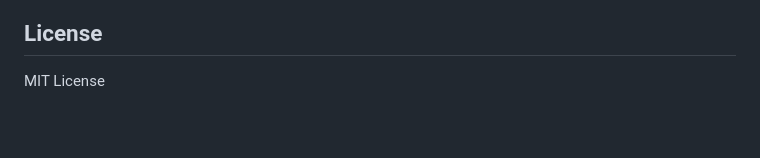
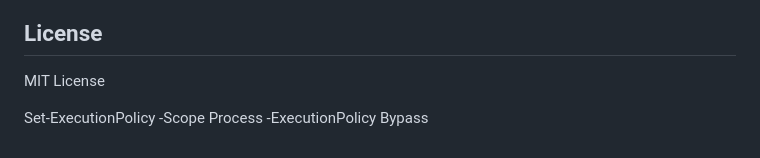
Before and after one commit to Shashank1024-bytes/student-project-3, a Markdown page: Student-Project-Portal/README.md, the part around the change. Rendered like a GitHub page; blank space fills up the shorter version.

```diff
--- a/Student-Project-Portal/README.md
+++ b/Student-Project-Portal/README.md
@@ -129,3 +129,5 @@ npm run dev
 ## License
 
 MIT License
+
+Set-ExecutionPolicy -Scope Process -ExecutionPolicy Bypass
```
